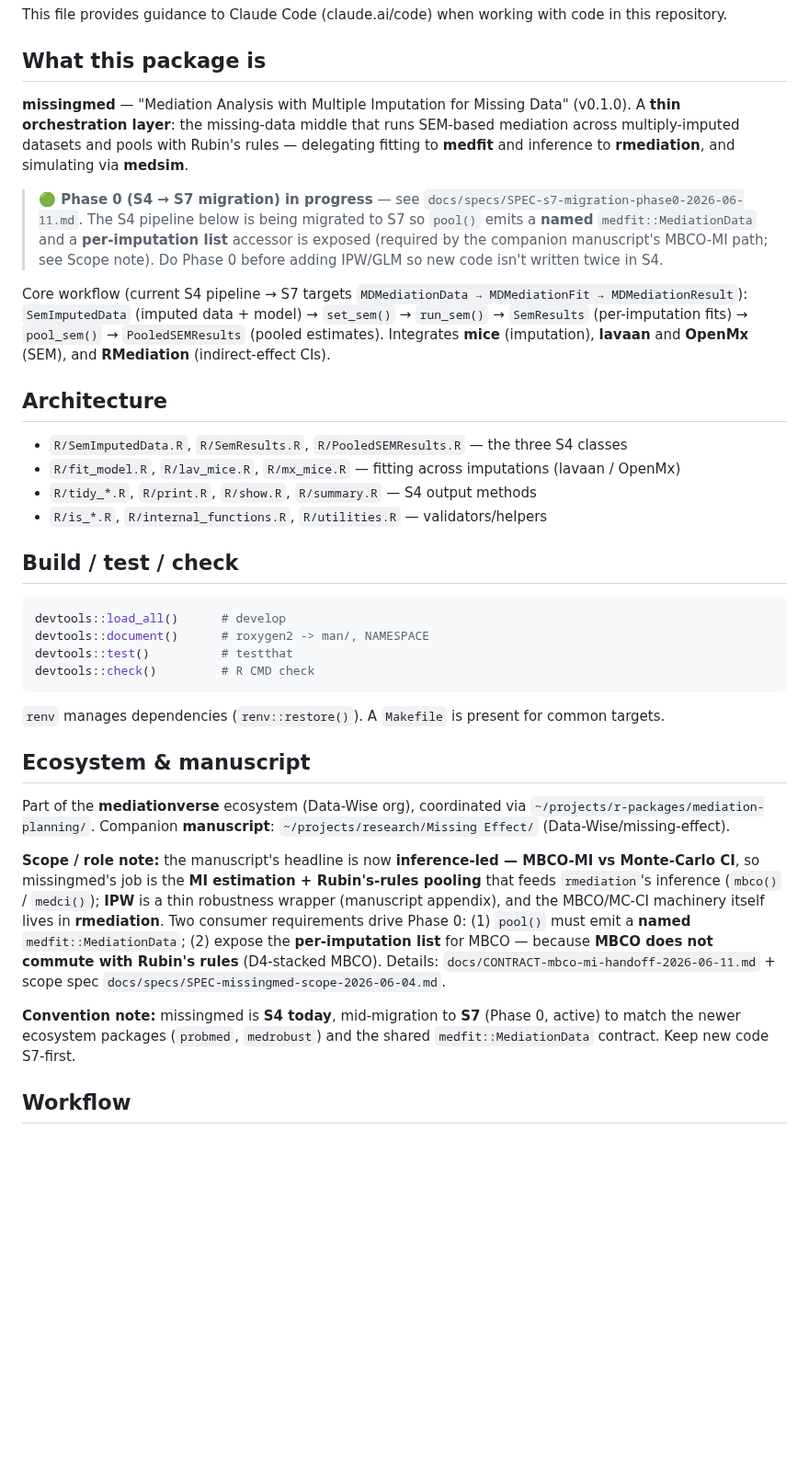
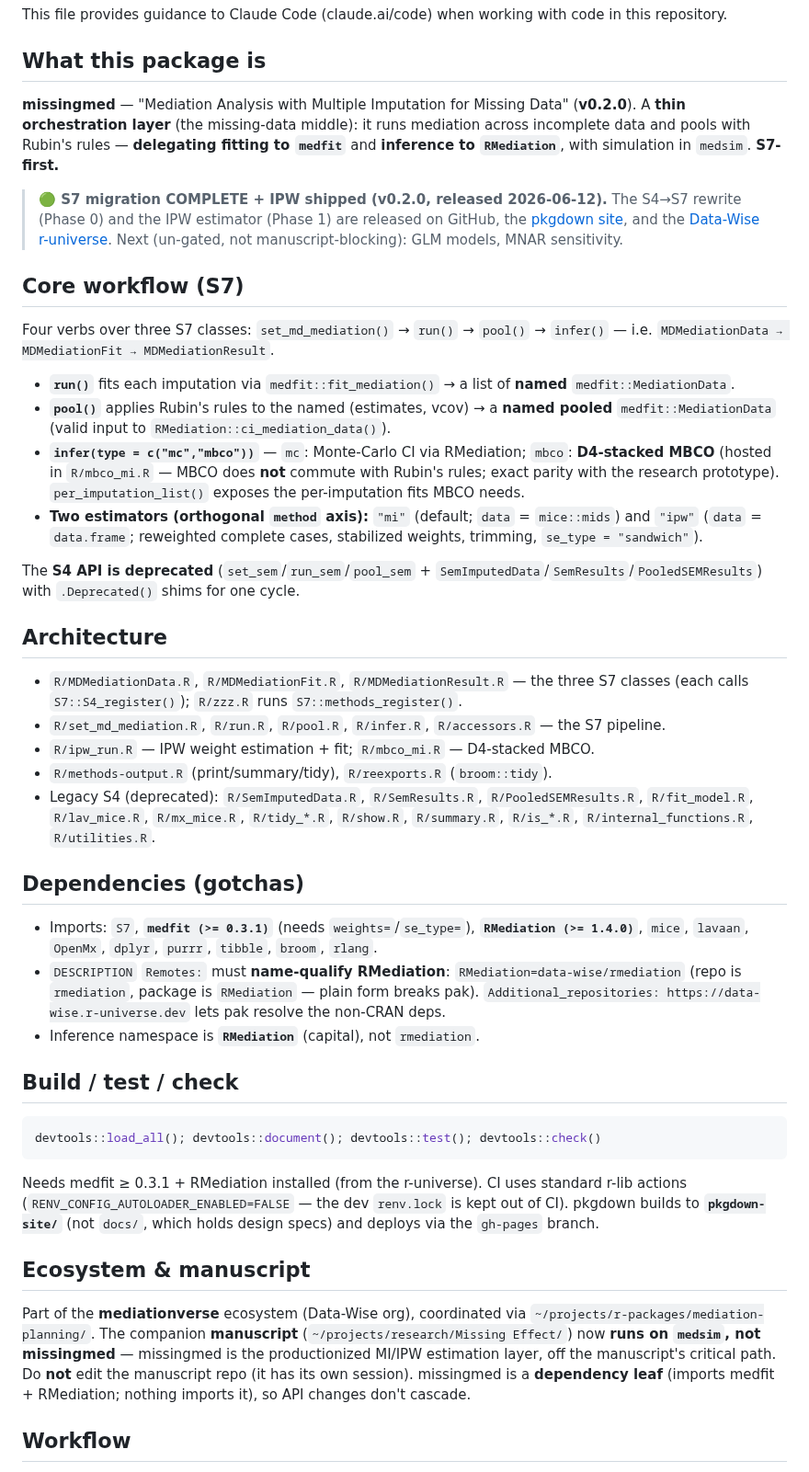
Before and after one commit to Data-Wise/missingmed, a Markdown page: CLAUDE.md, the part around the change. Shown at 92% size. Rendered like a GitHub page; blank space fills up the shorter version.

Commit message:
docs(claude-md): sync to v0.2.0 — S7 pipeline + IPW released
S7 migration complete (not 'in progress'); document the 4-verb pipeline + 3 S7
classes, MI/IPW estimators, deprecated S4 shims, dep gotchas (RMediation
name-qualified remote, Additional_repositories, pkgdown-site destination),
and that the manuscript now runs on medsim (missingmed off its critical path).

````diff
--- a/CLAUDE.md
+++ b/CLAUDE.md
@@ -4,37 +4,46 @@ This file provides guidance to Claude Code (claude.ai/code) when working with co
 
 ## What this package is
 
-**missingmed** — "Mediation Analysis with Multiple Imputation for Missing Data" (v0.1.0). A **thin orchestration layer**: the missing-data middle that runs SEM-based mediation across multiply-imputed datasets and pools with Rubin's rules — delegating fitting to **medfit** and inference to **rmediation**, and simulating via **medsim**.
+**missingmed** — "Mediation Analysis with Multiple Imputation for Missing Data" (**v0.2.0**). A **thin orchestration layer** (the missing-data middle): it runs mediation across incomplete data and pools with Rubin's rules — **delegating fitting to `medfit`** and **inference to `RMediation`**, with simulation in `medsim`. **S7-first.**
 
-> **🟢 Phase 0 (S4 → S7 migration) in progress** — see `docs/specs/SPEC-s7-migration-phase0-2026-06-11.md`. The S4 pipeline below is being migrated to S7 so `pool()` emits a **named** `medfit::MediationData` and a **per-imputation list** accessor is exposed (required by the companion manuscript's MBCO-MI path; see Scope note). Do Phase 0 before adding IPW/GLM so new code isn't written twice in S4.
+> **🟢 S7 migration COMPLETE + IPW shipped (v0.2.0, released 2026-06-12).** The S4→S7 rewrite (Phase 0) and the IPW estimator (Phase 1) are released on GitHub, the [pkgdown site](https://data-wise.github.io/missingmed/), and the [Data-Wise r-universe](https://data-wise.r-universe.dev). Next (un-gated, not manuscript-blocking): GLM models, MNAR sensitivity.
 
-Core workflow (current S4 pipeline → S7 targets `MDMediationData → MDMediationFit → MDMediationResult`):
-`SemImputedData` (imputed data + model) → `set_sem()` → `run_sem()` → `SemResults` (per-imputation fits) → `pool_sem()` → `PooledSEMResults` (pooled estimates). Integrates **mice** (imputation), **lavaan** and **OpenMx** (SEM), and **RMediation** (indirect-effect CIs).
+## Core workflow (S7)
+
+Four verbs over three S7 classes:
+`set_md_mediation()` → `run()` → `pool()` → `infer()` — i.e. `MDMediationData → MDMediationFit → MDMediationResult`.
+
+- **`run()`** fits each imputation via `medfit::fit_mediation()` → a list of **named** `medfit::MediationData`.
+- **`pool()`** applies Rubin's rules to the named (estimates, vcov) → a **named pooled** `medfit::MediationData` (valid input to `RMediation::ci_mediation_data()`).
+- **`infer(type = c("mc","mbco"))`** — `mc`: Monte-Carlo CI via RMediation; `mbco`: **D4-stacked MBCO** (hosted in `R/mbco_mi.R` — MBCO does **not** commute with Rubin's rules; exact parity with the research prototype). `per_imputation_list()` exposes the per-imputation fits MBCO needs.
+- **Two estimators (orthogonal `method` axis):** `"mi"` (default; `data` = `mice::mids`) and `"ipw"` (`data` = `data.frame`; reweighted complete cases, stabilized weights, trimming, `se_type = "sandwich"`).
+
+The **S4 API is deprecated** (`set_sem`/`run_sem`/`pool_sem` + `SemImputedData`/`SemResults`/`PooledSEMResults`) with `.Deprecated()` shims for one cycle.
 
 ## Architecture
 
-- `R/SemImputedData.R`, `R/SemResults.R`, `R/PooledSEMResults.R` — the three S4 classes
-- `R/fit_model.R`, `R/lav_mice.R`, `R/mx_mice.R` — fitting across imputations (lavaan / OpenMx)
-- `R/tidy_*.R`, `R/print.R`, `R/show.R`, `R/summary.R` — S4 output methods
-- `R/is_*.R`, `R/internal_functions.R`, `R/utilities.R` — validators/helpers
+- `R/MDMediationData.R`, `R/MDMediationFit.R`, `R/MDMediationResult.R` — the three S7 classes (each calls `S7::S4_register()`); `R/zzz.R` runs `S7::methods_register()`.
+- `R/set_md_mediation.R`, `R/run.R`, `R/pool.R`, `R/infer.R`, `R/accessors.R` — the S7 pipeline.
+- `R/ipw_run.R` — IPW weight estimation + fit; `R/mbco_mi.R` — D4-stacked MBCO.
+- `R/methods-output.R` (print/summary/tidy), `R/reexports.R` (`broom::tidy`).
+- Legacy S4 (deprecated): `R/SemImputedData.R`, `R/SemResults.R`, `R/PooledSEMResults.R`, `R/fit_model.R`, `R/lav_mice.R`, `R/mx_mice.R`, `R/tidy_*.R`, `R/show.R`, `R/summary.R`, `R/is_*.R`, `R/internal_functions.R`, `R/utilities.R`.
+
+## Dependencies (gotchas)
+
+- Imports: `S7`, **`medfit (>= 0.3.1)`** (needs `weights=`/`se_type=`), **`RMediation (>= 1.4.0)`**, `mice`, `lavaan`, `OpenMx`, `dplyr`, `purrr`, `tibble`, `broom`, `rlang`.
+- `DESCRIPTION` `Remotes:` must **name-qualify RMediation**: `RMediation=data-wise/rmediation` (repo is `rmediation`, package is `RMediation` — plain form breaks pak). `Additional_repositories: https://data-wise.r-universe.dev` lets pak resolve the non-CRAN deps.
+- Inference namespace is **`RMediation`** (capital), not `rmediation`.
 
 ## Build / test / check
 
 ```r
-devtools::load_all()      # develop
-devtools::document()      # roxygen2 -> man/, NAMESPACE
-devtools::test()          # testthat
-devtools::check()         # R CMD check
+devtools::load_all(); devtools::document(); devtools::test(); devtools::check()
 ```
-`renv` manages dependencies (`renv::restore()`). A `Makefile` is present for common targets.
+Needs medfit ≥ 0.3.1 + RMediation installed (from the r-universe). CI uses standard r-lib actions (`RENV_CONFIG_AUTOLOADER_ENABLED=FALSE` — the dev `renv.lock` is kept out of CI). pkgdown builds to **`pkgdown-site/`** (not `docs/`, which holds design specs) and deploys via the `gh-pages` branch.
 
 ## Ecosystem & manuscript
 
-Part of the **mediationverse** ecosystem (Data-Wise org), coordinated via `~/projects/r-packages/mediation-planning/`. Companion **manuscript**: `~/projects/research/Missing Effect/` (Data-Wise/missing-effect).
-
-**Scope / role note:** the manuscript's headline is now **inference-led — MBCO-MI vs Monte-Carlo CI**, so missingmed's job is the **MI estimation + Rubin's-rules pooling** that feeds `rmediation`'s inference (`mbco()` / `medci()`); **IPW** is a thin robustness wrapper (manuscript appendix), and the MBCO/MC-CI machinery itself lives in **rmediation**. Two consumer requirements drive Phase 0: (1) `pool()` must emit a **named** `medfit::MediationData`; (2) expose the **per-imputation list** for MBCO — because **MBCO does not commute with Rubin's rules** (D4-stacked MBCO). Details: `docs/CONTRACT-mbco-mi-handoff-2026-06-11.md` + scope spec `docs/specs/SPEC-missingmed-scope-2026-06-04.md`.
-
-**Convention note:** missingmed is **S4 today**, mid-migration to **S7** (Phase 0, active) to match the newer ecosystem packages (`probmed`, `medrobust`) and the shared `medfit::MediationData` contract. Keep new code S7-first.
+Part of the **mediationverse** ecosystem (Data-Wise org), coordinated via `~/projects/r-packages/mediation-planning/`. The companion **manuscript** (`~/projects/research/Missing Effect/`) now **runs on `medsim`, not missingmed** — missingmed is the productionized MI/IPW estimation layer, off the manuscript's critical path. Do **not** edit the manuscript repo (it has its own session). missingmed is a **dependency leaf** (imports medfit + RMediation; nothing imports it), so API changes don't cascade.
 
 ## Workflow
 
````
